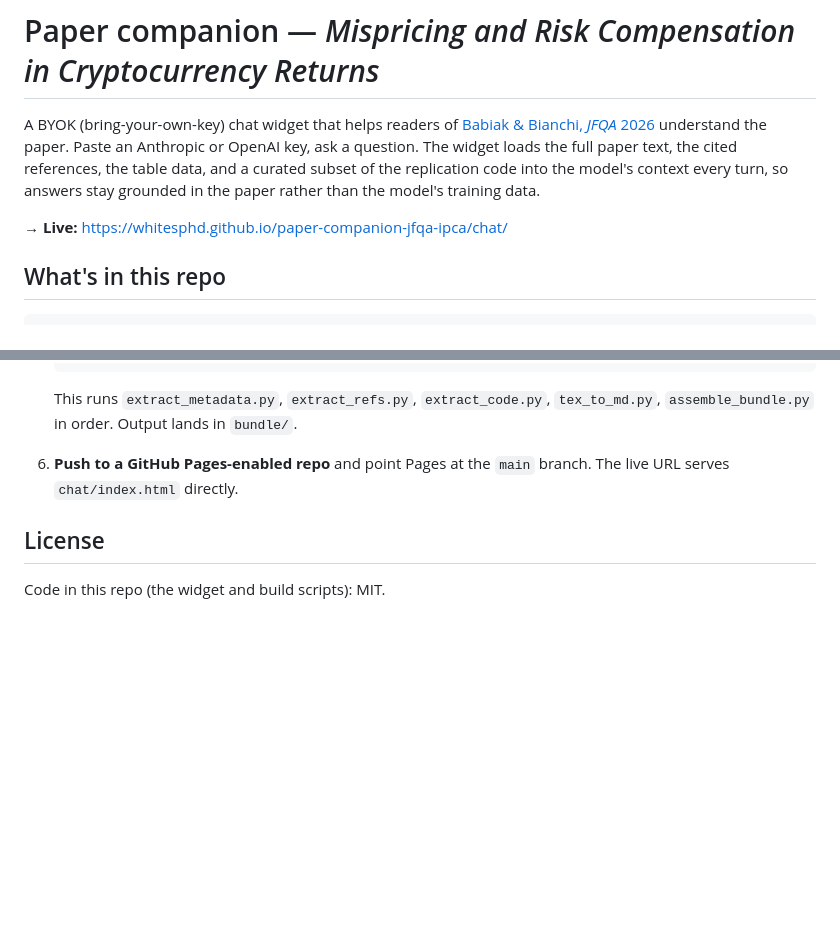
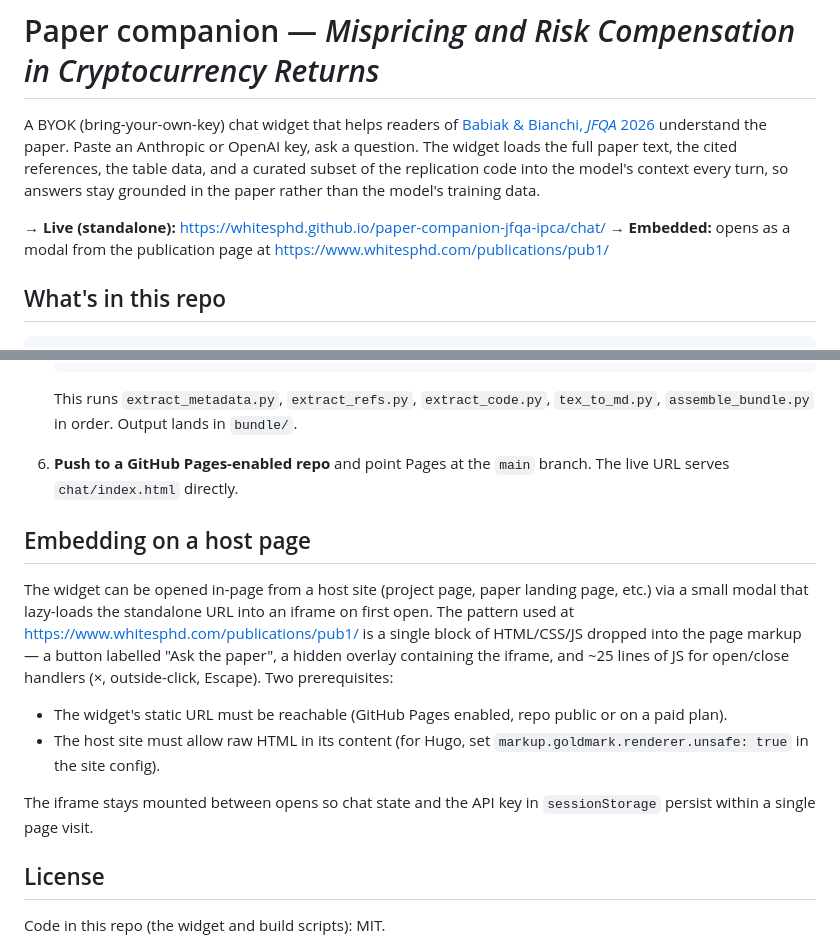
Before and after one commit to WhitesPhD/paper-companion-jfqa-ipca, a Markdown page: README.md, 2 parts joined by grey strips. Drawn GitHub-style; blank space fills up the shorter version.

Commit message:
README: note the embed at whitesphd.com/pub1 and document the pattern
The companion is now embedded on the author's publication page as a
modal opened from an "Ask the paper" button. README updates:

- Live URLs section now lists both the standalone widget and the
  embedded location.
- New "Embedding on a host page" section explains the modal-iframe
  pattern (button + overlay + lazy-loaded iframe), its prerequisites
  (Pages-served URL, `unsafe: true` for Hugo Goldmark), and the
  state-preservation behaviour (sessionStorage + chat history persist
  across opens within one page visit).

```diff
--- a/README.md
+++ b/README.md
@@ -7,7 +7,9 @@ the full paper text, the cited references, the table data, and a curated
 subset of the replication code into the model's context every turn, so answers
 stay grounded in the paper rather than the model's training data.
 
-→ **Live:** <https://whitesphd.github.io/paper-companion-jfqa-ipca/chat/>
+→ **Live (standalone):** <https://whitesphd.github.io/paper-companion-jfqa-ipca/chat/>
+→ **Embedded:** opens as a modal from the publication page at
+  <https://www.whitesphd.com/publications/pub1/>
 
 ## What's in this repo
 
@@ -88,6 +90,24 @@ template and replace the per-paper pieces:
 6. **Push to a GitHub Pages-enabled repo** and point Pages at the `main`
    branch. The live URL serves `chat/index.html` directly.
 
+## Embedding on a host page
+
+The widget can be opened in-page from a host site (project page, paper
+landing page, etc.) via a small modal that lazy-loads the standalone
+URL into an iframe on first open. The pattern used at
+<https://www.whitesphd.com/publications/pub1/> is a single block of
+HTML/CSS/JS dropped into the page markup — a button labelled "Ask the
+paper", a hidden overlay containing the iframe, and ~25 lines of JS for
+open/close handlers (×, outside-click, Escape). Two prerequisites:
+
+- The widget's static URL must be reachable (GitHub Pages enabled, repo
+  public or on a paid plan).
+- The host site must allow raw HTML in its content (for Hugo, set
+  `markup.goldmark.renderer.unsafe: true` in the site config).
+
+The iframe stays mounted between opens so chat state and the API key
+in `sessionStorage` persist within a single page visit.
+
 ## License
 
 Code in this repo (the widget and build scripts): MIT.
```
